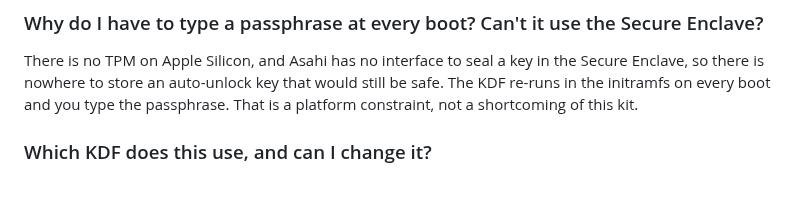
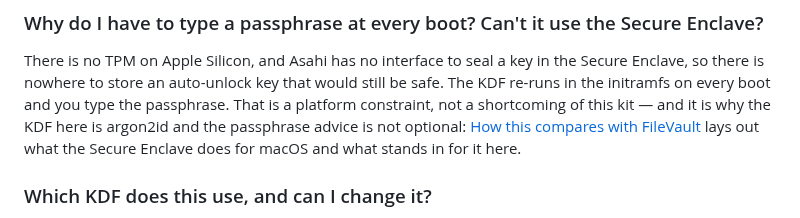
Before and after one commit to doug445/AsahiLocker, a Markdown page: README.md, the part around one of its changes. GitHub-like rendering; blank space fills up the shorter version.

```diff
--- a/README.md
+++ b/README.md
@@ -768,7 +798,10 @@ System Recovery remain available regardless.
 There is no TPM on Apple Silicon, and Asahi has no interface to seal a key in the
 Secure Enclave, so there is nowhere to store an auto-unlock key that would still
 be safe. The KDF re-runs in the initramfs on every boot and you type the
-passphrase. That is a platform constraint, not a shortcoming of this kit.
+passphrase. That is a platform constraint, not a shortcoming of this kit — and
+it is why the KDF here is argon2id and the passphrase advice is not optional:
+[How this compares with FileVault](#how-this-compares-with-filevault--the-kdf-macos-gives-the-same-disk)
+lays out what the Secure Enclave does for macOS and what stands in for it here.
 
 ### Which KDF does this use, and can I change it?
 
```
Also changed, not shown: other parts of README.md (+30 -0 lines).
